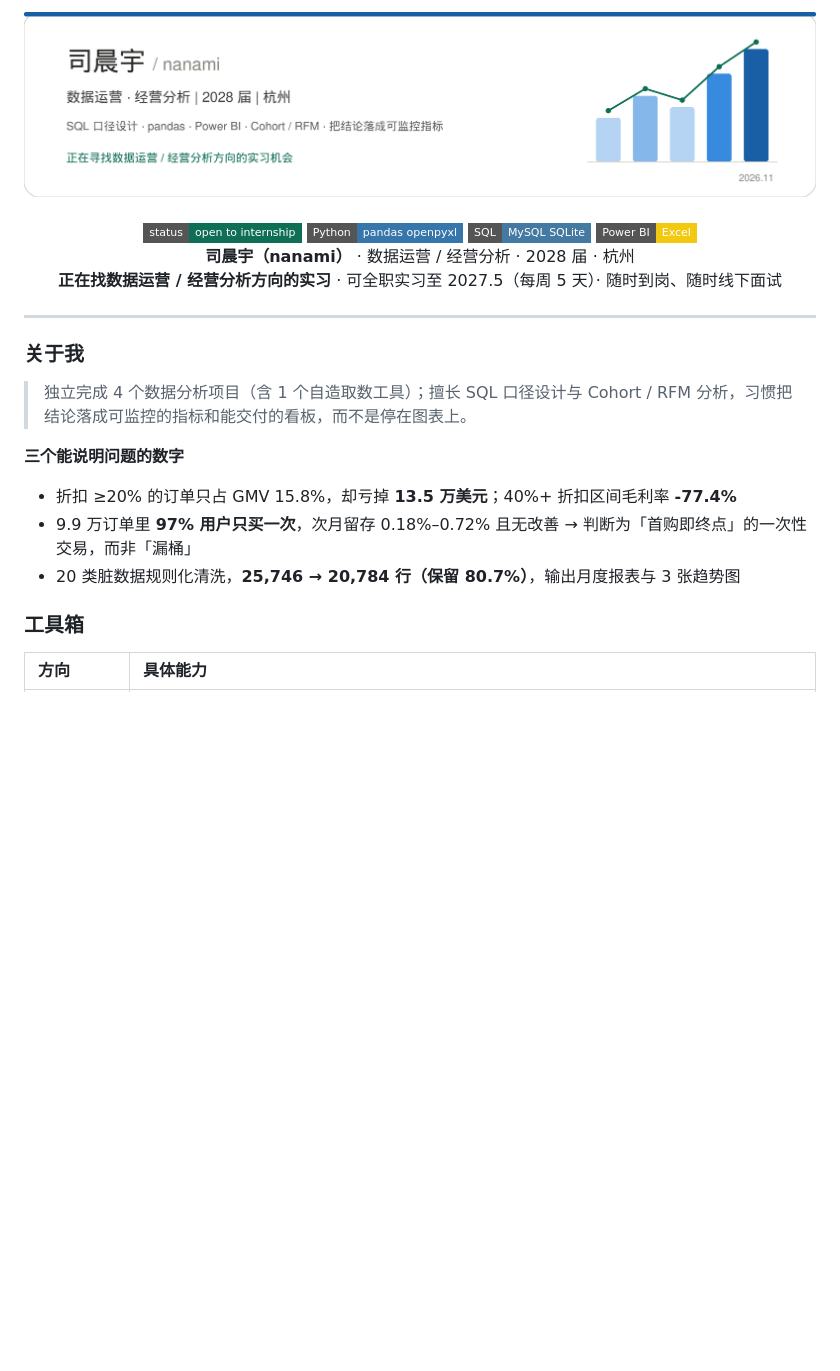
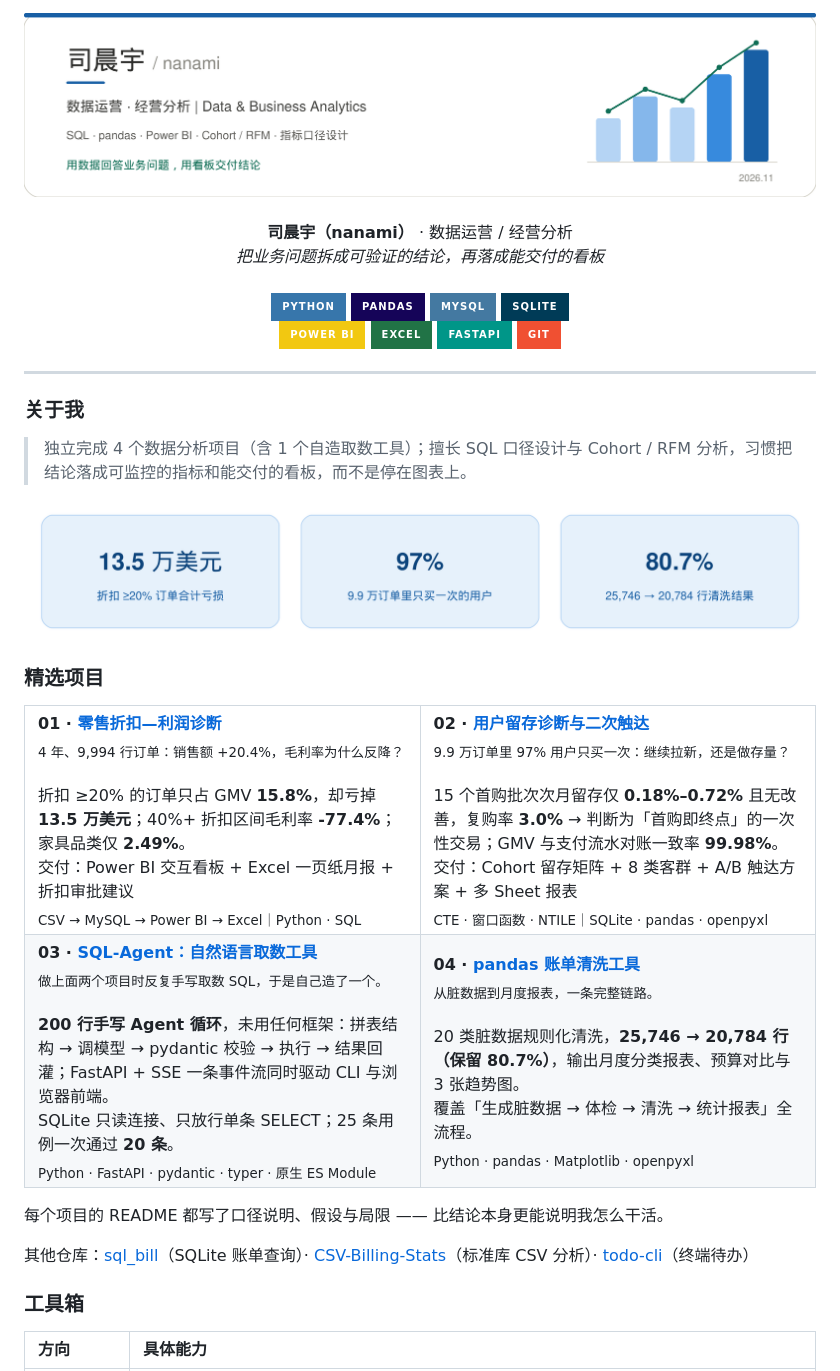
Before and after one commit to nanamisaigao/nanamisaigao, a Markdown page: README.md, the part around one of its changes. GitHub-like rendering; pictures changed too: assets/banner.png, assets/highlights.png (added); badges without logos; blank space fills up the shorter version.

Commit message:
Slim down personal info and redesign profile layout

```diff
--- a/README.md
+++ b/README.md
@@ -3,10 +3,17 @@
   <br><br>
-  <a href="mailto:si_chenyv@163.com"><img src="https://img.shields.io/badge/status-open_to_internship-0F6E56?style=flat-square" alt="正在寻找数据运营 / 经营分析方向的实习"></a>
-  <img src="https://img.shields.io/badge/Python-pandas_openpyxl-3776AB?style=flat-square&logo=python&logoColor=white" alt="Python：pandas / openpyxl">
-  <img src="https://img.shields.io/badge/SQL-MySQL_SQLite-4479A1?style=flat-square" alt="SQL：MySQL / SQLite">
-  <img src="https://img.shields.io/badge/Power_BI-Excel-F2C811?style=flat-square" alt="Power BI / Excel">
-  <p><b>司晨宇（nanami）</b> · 数据运营 / 经营分析 · 2028 届 · 杭州<br>
-  <b>正在找数据运营 / 经营分析方向的实习</b> · 可全职实习至 2027.5（每周 5 天）· 随时到岗、随时线下面试</p>
+  <b>司晨宇（nanami）</b> · 数据运营 / 经营分析
+  <br>
+  <i>把业务问题拆成可验证的结论，再落成能交付的看板</i>
+  <br><br>
+  <img src="https://img.shields.io/badge/Python-3776AB?style=for-the-badge&logo=python&logoColor=white" alt="Python">
+  <img src="https://img.shields.io/badge/pandas-150458?style=for-the-badge&logo=pandas&logoColor=white" alt="pandas">
+  <img src="https://img.shields.io/badge/MySQL-4479A1?style=for-the-badge&logo=mysql&logoColor=white" alt="MySQL">
+  <img src="https://img.shields.io/badge/SQLite-003B57?style=for-the-badge&logo=sqlite&logoColor=white" alt="SQLite">
+  <br>
+  <img src="https://img.shields.io/badge/Power_BI-F2C811?style=for-the-badge&logo=powerbi&logoColor=black" alt="Power BI">
+  <img src="https://img.shields.io/badge/Excel-217346?style=for-the-badge&logo=microsoftexcel&logoColor=white" alt="Excel">
+  <img src="https://img.shields.io/badge/FastAPI-009688?style=for-the-badge&logo=fastapi&logoColor=white" alt="FastAPI">
+  <img src="https://img.shields.io/badge/Git-F05032?style=for-the-badge&logo=git&logoColor=white" alt="Git">
 </div>
 
 ---
@@ -15,11 +22,48 @@
 
 > 独立完成 4 个数据分析项目（含 1 个自造取数工具）；擅长 SQL 口径设计与 Cohort / RFM 分析，习惯把结论落成可监控的指标和能交付的看板，而不是停在图表上。
 
-**三个能说明问题的数字**
+<div align="center"><img src="./assets/highlights.png" alt="三个关键结论：13.5 万美元折扣亏损、97% 一次性用户、80.7% 数据保留率" width="860"></div>
 
-- 折扣 ≥20% 的订单只占 GMV 15.8%，却亏掉 **13.5 万美元**；40%+ 折扣区间毛利率 **-77.4%**
-- 9.9 万订单里 **97% 用户只买一次**，次月留存 0.18%–0.72% 且无改善 → 判断为「首购即终点」的一次性交易，而非「漏桶」
-- 20 类脏数据规则化清洗，**25,746 → 20,784 行（保留 80.7%）**，输出月度报表与 3 张趋势图
+### 精选项目
+
+<table>
+  <tr>
+    <td width="50%" valign="top">
+      <b>01 · <a href="https://github.com/nanamisaigao/superstore_bi">零售折扣—利润诊断</a></b><br>
+      <sub>4 年、9,994 行订单：销售额 +20.4%，毛利率为什么反降？</sub><br><br>
+      折扣 ≥20% 的订单只占 GMV <b>15.8%</b>，却亏掉 <b>13.5 万美元</b>；40%+ 折扣区间毛利率 <b>-77.4%</b>；家具品类仅 <b>2.49%</b>。<br>
+      交付：Power BI 交互看板 + Excel 一页纸月报 + 折扣审批建议<br>
+      <sub>CSV → MySQL → Power BI → Excel｜Python · SQL</sub>
+    </td>
+    <td width="50%" valign="top">
+      <b>02 · <a href="https://github.com/nanamisaigao/sql_olist">用户留存诊断与二次触达</a></b><br>
+      <sub>9.9 万订单里 97% 用户只买一次：继续拉新，还是做存量？</sub><br><br>
+      15 个首购批次次月留存仅 <b>0.18%–0.72%</b> 且无改善，复购率 <b>3.0%</b> → 判断为「首购即终点」的一次性交易；GMV 与支付流水对账一致率 <b>99.98%</b>。<br>
+      交付：Cohort 留存矩阵 + 8 类客群 + A/B 触达方案 + 多 Sheet 报表<br>
+      <sub>CTE · 窗口函数 · NTILE｜SQLite · pandas · openpyxl</sub>
+    </td>
+  </tr>
+  <tr>
+    <td width="50%" valign="top">
+      <b>03 · <a href="https://github.com/nanamisaigao/SQL-Agent">SQL-Agent：自然语言取数工具</a></b><br>
+      <sub>做上面两个项目时反复手写取数 SQL，于是自己造了一个。</sub><br><br>
+      <b>200 行手写 Agent 循环</b>，未用任何框架：拼表结构 → 调模型 → pydantic 校验 → 执行 → 结果回灌；FastAPI + SSE 一条事件流同时驱动 CLI 与浏览器前端。<br>
+      SQLite 只读连接、只放行单条 SELECT；25 条用例一次通过 <b>20 条</b>。<br>
+      <sub>Python · FastAPI · pydantic · typer · 原生 ES Module</sub>
+    </td>
+    <td width="50%" valign="top">
+      <b>04 · <a href="https://github.com/nanamisaigao/pandas_bill">pandas 账单清洗工具</a></b><br>
+      <sub>从脏数据到月度报表，一条完整链路。</sub><br><br>
+      20 类脏数据规则化清洗，<b>25,746 → 20,784 行（保留 80.7%）</b>，输出月度分类报表、预算对比与 3 张趋势图。<br>
+      覆盖「生成脏数据 → 体检 → 清洗 → 统计报表」全流程。<br>
+      <sub>Python · pandas · Matplotlib · openpyxl</sub>
+    </td>
+  </tr>
+</table>
+
+每个项目的 README 都写了口径说明、假设与局限 —— 比结论本身更能说明我怎么干活。
+
+其他仓库：[sql_bill](https://github.com/nanamisaigao/sql_bill)（SQLite 账单查询）· [CSV-Billing-Stats](https://github.com/nanamisaigao/CSV-Billing-Stats)（标准库 CSV 分析）· [todo-cli](https://github.com/nanamisaigao/todo-cli)（终端待办）
 
 ### 工具箱
 
```
Also changed, not shown: other parts of README.md (+3 -46 lines), 2 other files.
